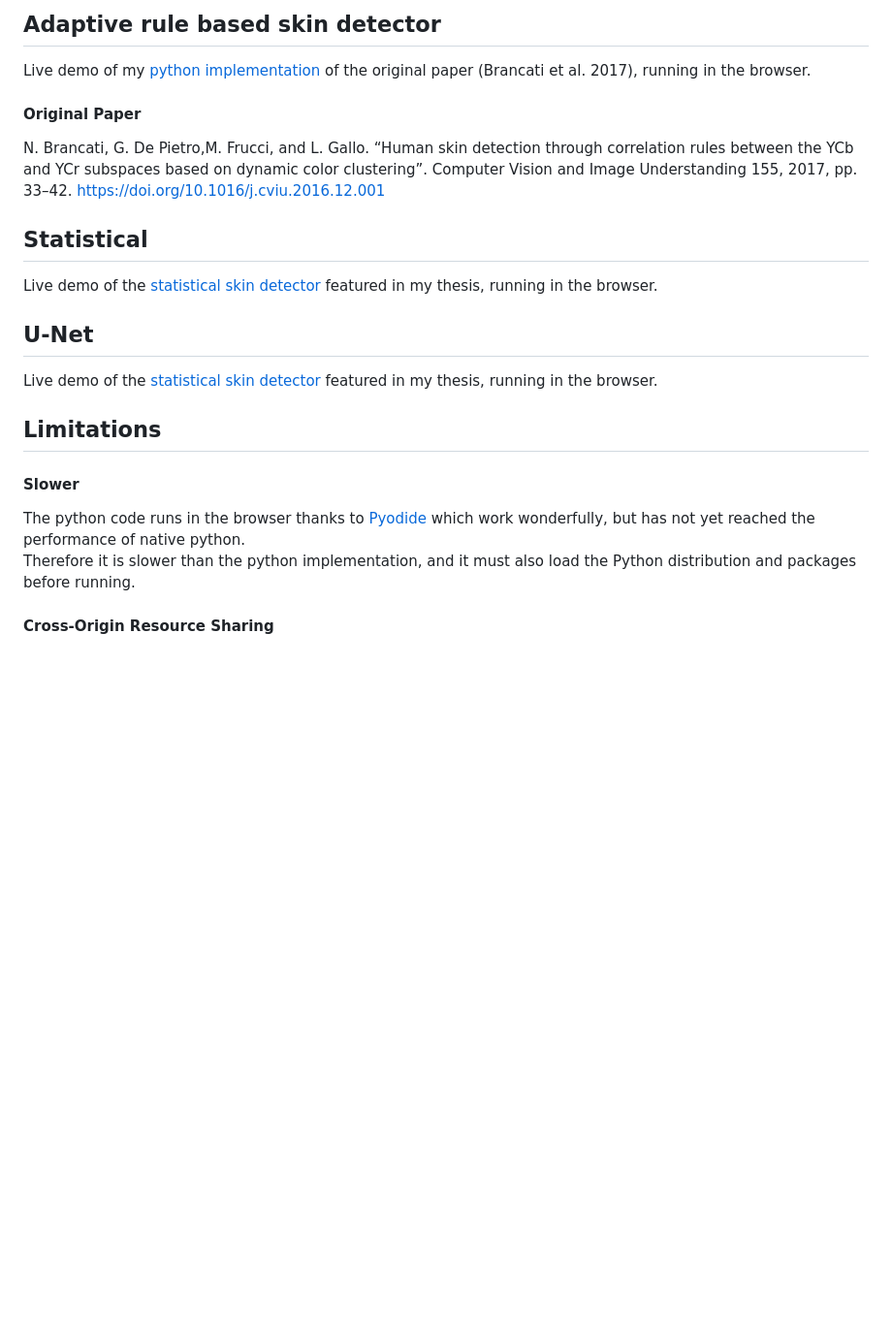
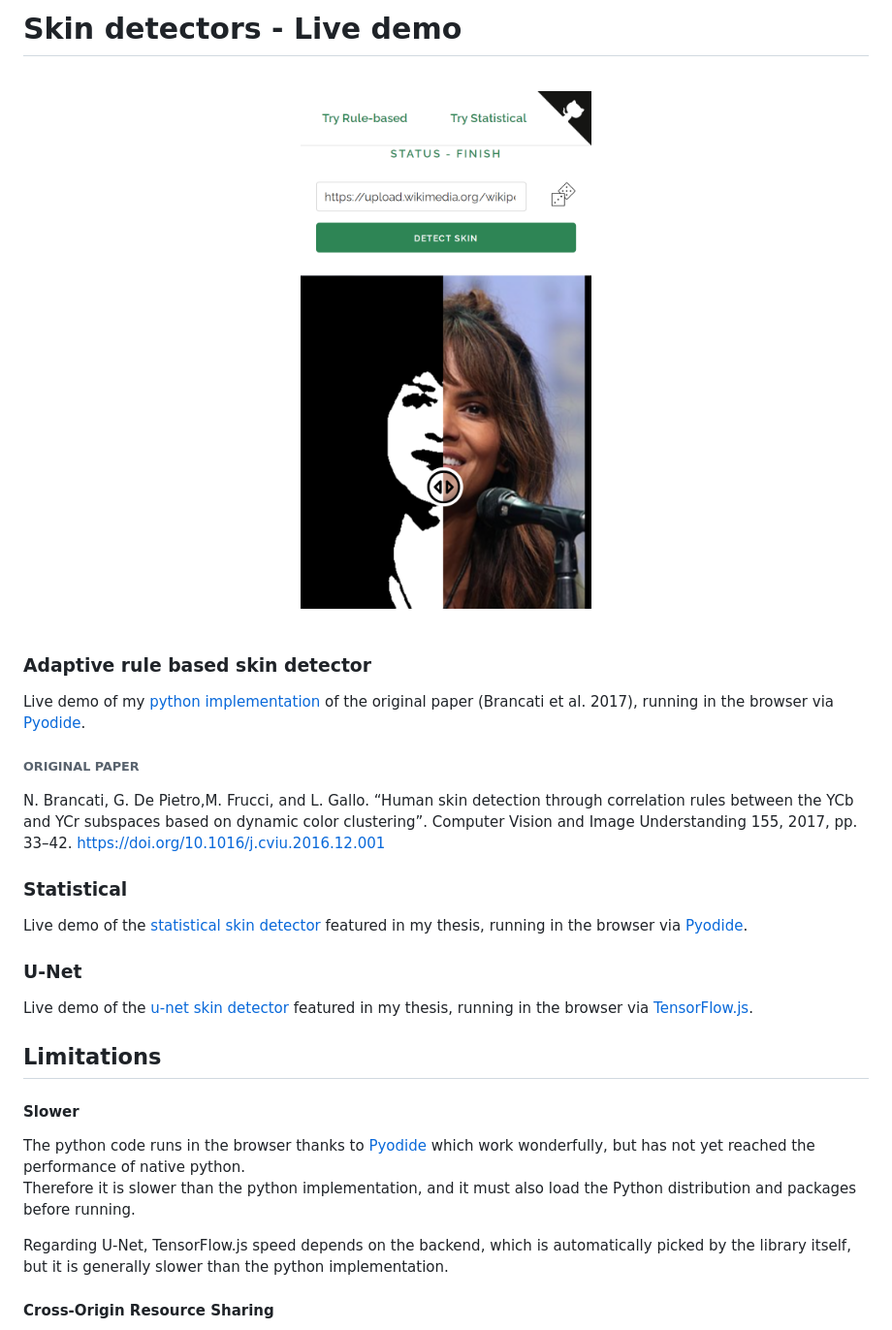
Before and after one commit to 123mpozzi/skin-detect-live, a Markdown page: README.md, the part around the change printed below. Shown: that part at 97% size. Drawn GitHub-style; pictures changed too: docs/screen.png (added); blank space fills up the shorter version.

```diff
--- a/README.md
+++ b/README.md
@@ -5,25 +7,33 @@
 
 # Skin detectors - Live demo
 
-## Adaptive rule based skin detector
-Live demo of my [python implementation][py] of the original paper (Brancati et al. 2017), running in the browser.
+<br>
+<div align="center">
+  <img width="300" src="docs/screen.png" alt="Tetris Puzzle">
+</div>
+<br>
 
-#### Original Paper
+### Adaptive rule based skin detector
+Live demo of my [python implementation][py] of the original paper (Brancati et al. 2017), running in the browser via [Pyodide][pyodide].
+
+###### ORIGINAL PAPER
 N. Brancati, G. De Pietro,M. Frucci, and L. Gallo. “Human skin detection through correlation rules between the YCb and YCr subspaces based on dynamic color clustering”. Computer Vision and Image Understanding 155, 2017, pp. 33–42.
 https://doi.org/10.1016/j.cviu.2016.12.001
 
 
-## Statistical
-Live demo of the [statistical skin detector][stat] featured in my thesis, running in the browser.
+### Statistical
+Live demo of the [statistical skin detector][stat] featured in my thesis, running in the browser via [Pyodide][pyodide].
 
-## U-Net
-Live demo of the [statistical skin detector][unet] featured in my thesis, running in the browser.
+### U-Net
+Live demo of the [u-net skin detector][unet] featured in my thesis, running in the browser via [TensorFlow.js][tfjs].
 
 ## Limitations
 
 #### Slower
 The python code runs in the browser thanks to [Pyodide][pyodide] which work wonderfully, but has not yet reached the performance of native python.
 Therefore it is slower than the python implementation, and it must also load the Python distribution and packages before running.
+
+Regarding U-Net, TensorFlow.js speed depends on the backend, which is automatically picked by the library itself, but it is generally slower than the python implementation.
 
 #### Cross-Origin Resource Sharing
 If the image at given URL is not hosted on the same website, it will not work and a random pre-defined image will be loaded instead.
```
Also changed, not shown: other parts of README.md (+2 -0 lines).
